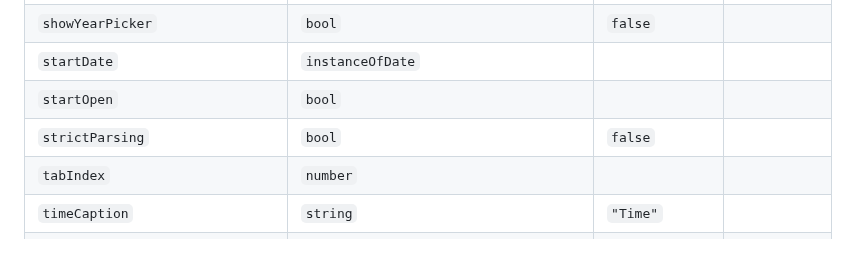
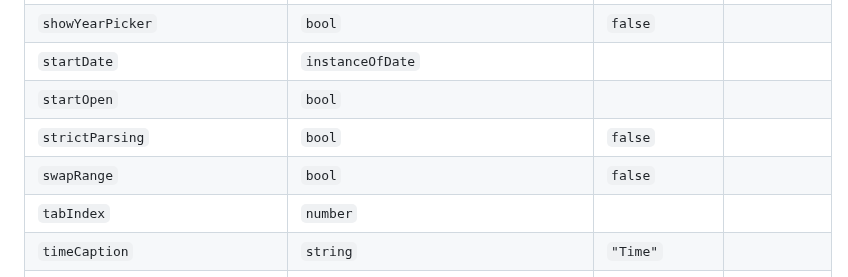
Before and after one commit to SecretJsDev/react-datepicker, a Markdown page: docs/index.md, the part around the change. Rendered like a GitHub page; blank space fills up the shorter version.

Commit message:
Publish new API docs (automated commit)

```diff
--- a/docs/index.md
+++ b/docs/index.md
@@ -141,6 +141,7 @@
 | `startDate`                     | `instanceOfDate`                                                                                                                                     |                    |             |
 | `startOpen`                     | `bool`                                                                                                                                               |                    |             |
 | `strictParsing`                 | `bool`                                                                                                                                               | `false`            |             |
+| `swapRange`                     | `bool`                                                                                                                                               | `false`            |             |
 | `tabIndex`                      | `number`                                                                                                                                             |                    |             |
 | `timeCaption`                   | `string`                                                                                                                                             | `"Time"`           |             |
 | `timeClassName`                 | `func`                                                                                                                                               |                    |             |
```
